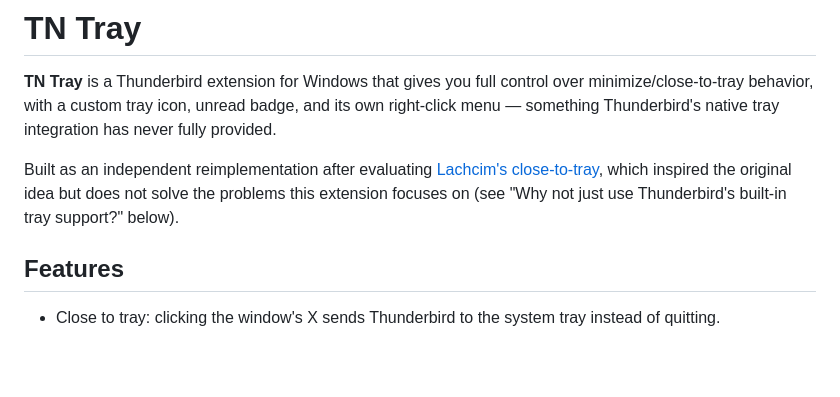
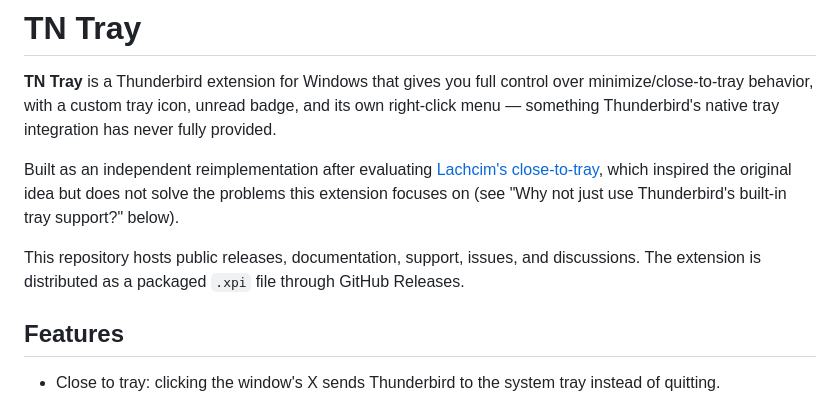
Before and after one commit to thiagonaalmeida/tn-tray, a Markdown page: README.md, the part around the change. Rendered like a GitHub page; blank space fills up the shorter version.

Commit message:
Update README with repository and distribution details
Added information about repository hosting and distribution method.

```diff
--- a/README.md
+++ b/README.md
@@ -3,6 +3,8 @@
 **TN Tray** is a Thunderbird extension for Windows that gives you full control over minimize/close-to-tray behavior, with a custom tray icon, unread badge, and its own right-click menu — something Thunderbird's native tray integration has never fully provided.
 
 Built as an independent reimplementation after evaluating [Lachcim's close-to-tray](https://github.com/Lachcim/thunderbird-close-to-tray), which inspired the original idea but does not solve the problems this extension focuses on (see "Why not just use Thunderbird's built-in tray support?" below).
+
+This repository hosts public releases, documentation, support, issues, and discussions. The extension is distributed as a packaged `.xpi` file through GitHub Releases.
 
 ## Features
 
```
